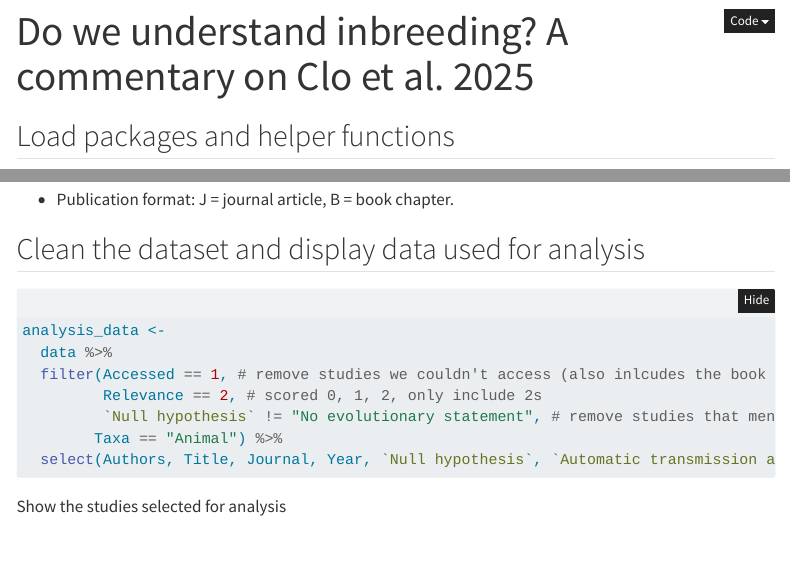
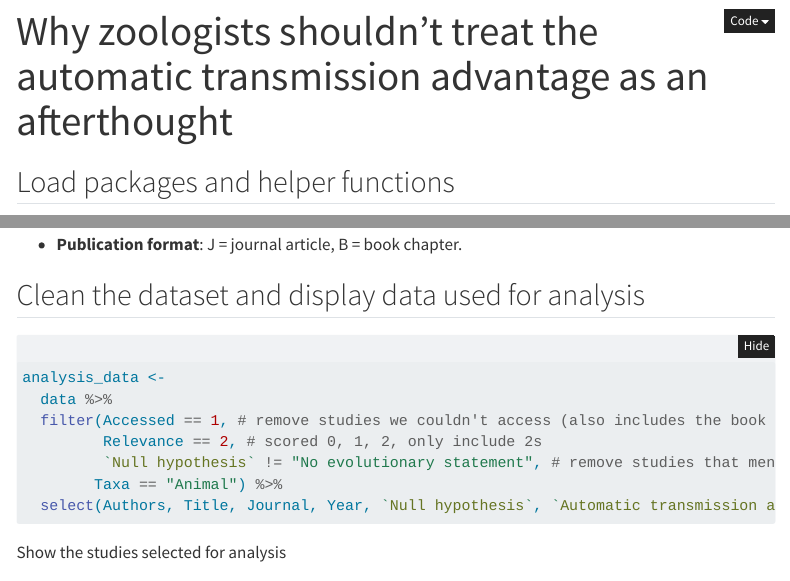
Before and after one commit to tomkeaney/inbreeding_plants_animals, a Quarto document (lit_analysis.qmd): the page in a window 1100 px wide, from its top, and a second part further down, joined at a grey line. Rendered offline with R 4.5, knitr and Pandoc in place of Quarto, with nearby package versions; folded parts are opened; menus at the side of the page are left out.

Commit message:
preparing for revision re-submission

````diff
--- a/lit_analysis.qmd
+++ b/lit_analysis.qmd
@@ -1,5 +1,5 @@
 ---
-title: "Do we understand inbreeding? A commentary on Clo et al. 2025"
+title: "Why zoologists shouldn’t treat the automatic transmission advantage as an afterthought"
 format: html
 editor: source
 execute:
@@ -71,34 +71,34 @@ my_data_table(data %>% select(Authors, Title, Journal, Year, `Null hypothesis`,
 
 **Column explanations**
 
-- Authors: authors listed on publication
+- **Authors**: authors listed on publication
 
-- Title: publication title
+- **Title**: publication title
 
-- Journal: journal where study is published
+- **Journal**: journal where study is published
 
-- Year: year study was published
+- **Year**: year study was published
 
-- Null hypothesis: did the authors expect inbreeding preference, tolerance or avoidance to be present in their system. 'No evolutionary statement' indicates that they did not posit an evolutionary hypothesis regarding the presence or absence of inbreeding.
+- **Null hypothesis**: did the authors expect inbreeding preference, tolerance or avoidance to be present in their system. 'No evolutionary statement' indicates that they did not posit an evolutionary hypothesis regarding the presence or absence of inbreeding.
 
-- Automatic transmission advantage mentioned: did the authors, whether by name or description, mention the automatic transmission advantage when making their evolutionary argument about inbreeding.
+- **Automatic transmission advantage mentioned**: did the authors, whether by name or description, mention the automatic transmission advantage when making their evolutionary argument about inbreeding.
 
-- Taxa: animal or plant.
+- **Taxa**: animal or plant.
 
-- Type: was the study Empirical, a review, a meta-analysis or theoretical?
+- **Type**: was the study Empirical, a review, a meta-analysis or theoretical?
 
-- Relevance: how central was inbreeding to the studies research question. 0 = not relevant, 1 = not central or 2 = central, or they clearly stated a evolutionary hypothesis about inbreeding in their system.
+- **Relevance**: how central was inbreeding to the studies research question. 0 = not relevant, 1 = not central or 2 = central, or they clearly stated a evolutionary hypothesis about inbreeding in their system.
 
-- Accessed: 1 = we found the full text, 0 = we did not.
+- **Accessed**: 1 = we found the full text, 0 = we did not.
 
-- Publication format: J = journal article, B = book chapter.
+- **Publication format**: J = journal article, B = book chapter.
 
 ## Clean the dataset and display data used for analysis
 
 ```{r}
 analysis_data <-
   data %>%
-  filter(Accessed == 1, # remove studies we couldn't access (also inlcudes the book chapter)
+  filter(Accessed == 1, # remove studies we couldn't access (also includes the book chapter)
          Relevance == 2, # scored 0, 1, 2, only include 2s
          `Null hypothesis` != "No evolutionary statement", # remove studies that mention inbreeding, but make no clear evolutionary prediction relating to it
         Taxa == "Animal") %>%
````
Also changed, not shown: docs/search.json, lit_analysis.qmd (2 more changed lines).
